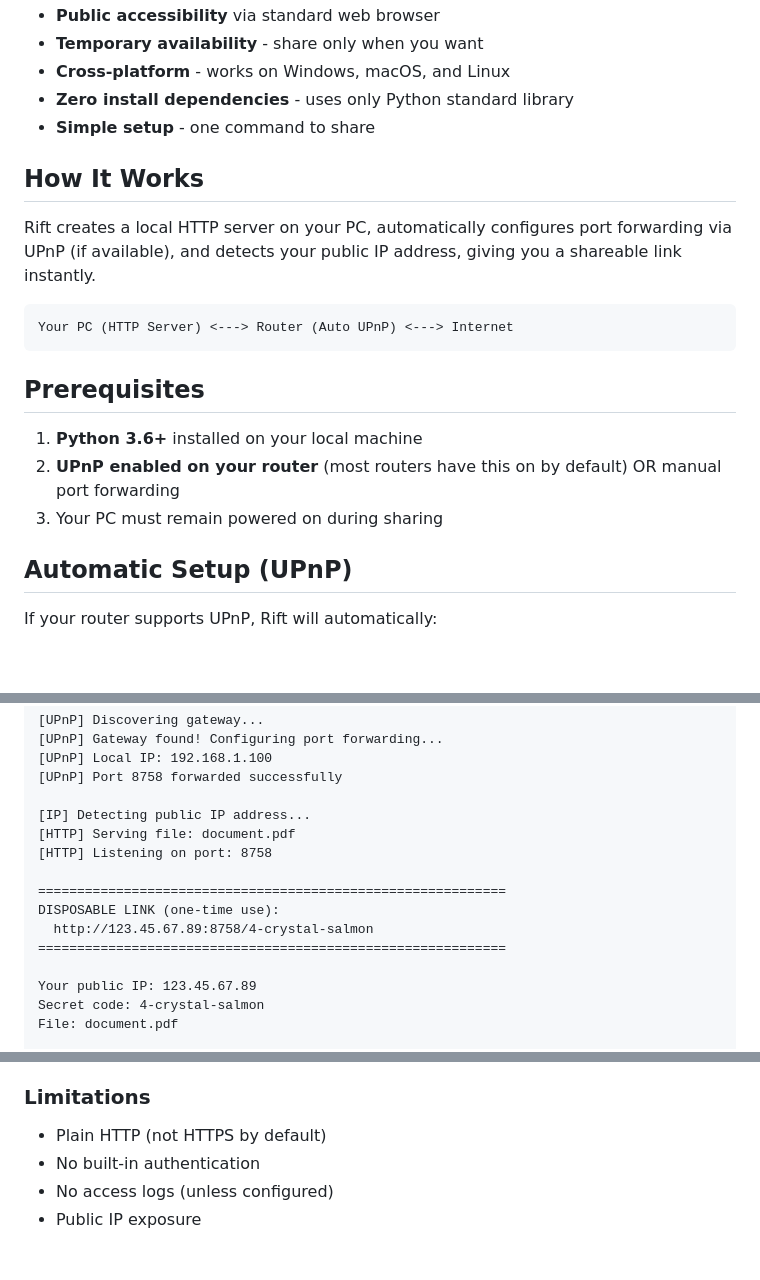
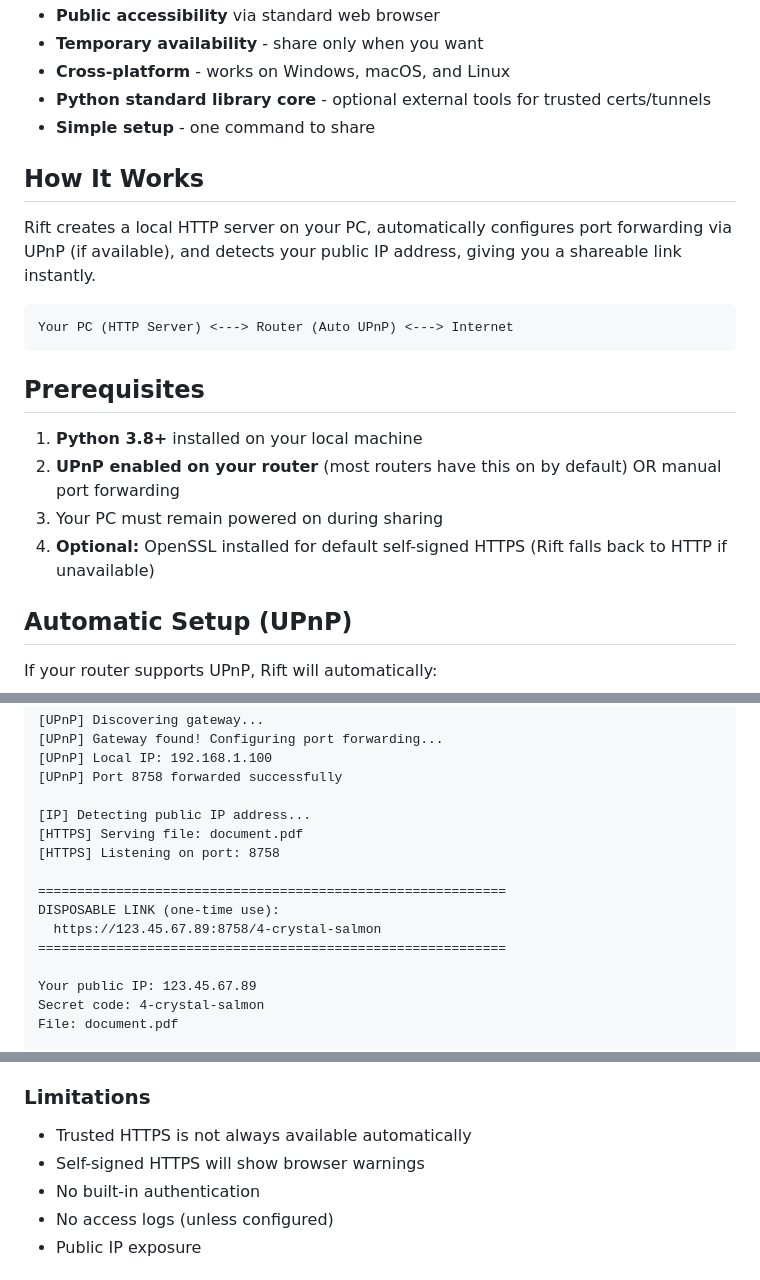
Before and after one commit to whoisarpit/magic-rift, a Markdown page: README.md, 3 parts joined by grey strips. Drawn GitHub-style; blank space fills up the shorter version.

Commit message:
Align README with current CLI behavior

```diff
--- a/README.md
+++ b/README.md
@@ -18,7 +18,7 @@ Share files from your personal computer via a secure, one-time-use HTTP link. Li
 - **Public accessibility** via standard web browser
 - **Temporary availability** - share only when you want
 - **Cross-platform** - works on Windows, macOS, and Linux
-- **Zero install dependencies** - uses only Python standard library
+- **Python standard library core** - optional external tools for trusted certs/tunnels
 - **Simple setup** - one command to share
 
 ## How It Works
@@ -31,9 +31,10 @@ Your PC (HTTP Server) <---> Router (Auto UPnP) <---> Internet
 
 ## Prerequisites
 
-1. **Python 3.6+** installed on your local machine
+1. **Python 3.8+** installed on your local machine
 2. **UPnP enabled on your router** (most routers have this on by default) OR manual port forwarding
 3. Your PC must remain powered on during sharing
+4. **Optional:** OpenSSL installed for default self-signed HTTPS (Rift falls back to HTTP if unavailable)
 
 ## Automatic Setup (UPnP)
 
@@ -103,12 +104,12 @@ Rift - Public File Sharing
 [UPnP] Port 8758 forwarded successfully
 
 [IP] Detecting public IP address...
-[HTTP] Serving file: document.pdf
-[HTTP] Listening on port: 8758
+[HTTPS] Serving file: document.pdf
+[HTTPS] Listening on port: 8758
 
 ============================================================
 DISPOSABLE LINK (one-time use):
-  http://123.45.67.89:8758/4-crystal-salmon
+  https://123.45.67.89:8758/4-crystal-salmon
 ============================================================
 
 Your public IP: 123.45.67.89
@@ -231,7 +232,8 @@ Configuration keys:
 
 ### Limitations
 
-- Plain HTTP (not HTTPS by default)
+- Trusted HTTPS is not always available automatically
+- Self-signed HTTPS will show browser warnings
 - No built-in authentication
 - No access logs (unless configured)
 - Public IP exposure
```
Also changed, not shown: other parts of README.md (+7 -7 lines).
